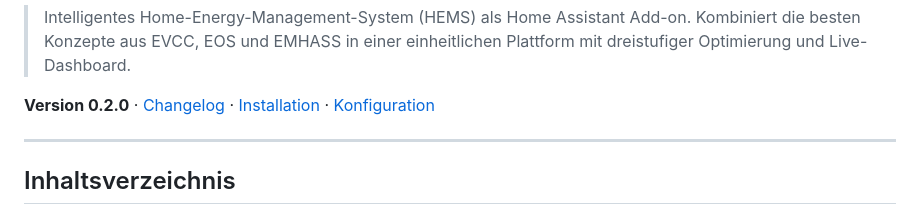
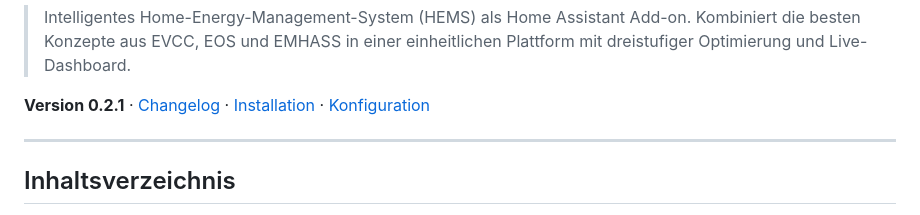
Before and after one commit to ORPA1988/HA-Energy, a Markdown page: README.md, the part around the change. Drawn GitHub-style.

Commit message:
Update version number to 0.2.1 in README

```diff
--- a/README.md
+++ b/README.md
@@ -12,7 +12,7 @@
 > Intelligentes Home-Energy-Management-System (HEMS) als Home Assistant Add-on.
 > Kombiniert die besten Konzepte aus EVCC, EOS und EMHASS in einer einheitlichen Plattform mit dreistufiger Optimierung und Live-Dashboard.
 
-**Version 0.2.0** · [Changelog](#changelog) · [Installation](#installation) · [Konfiguration](#konfiguration)
+**Version 0.2.1** · [Changelog](#changelog) · [Installation](#installation) · [Konfiguration](#konfiguration)
 
 ---
 
```
